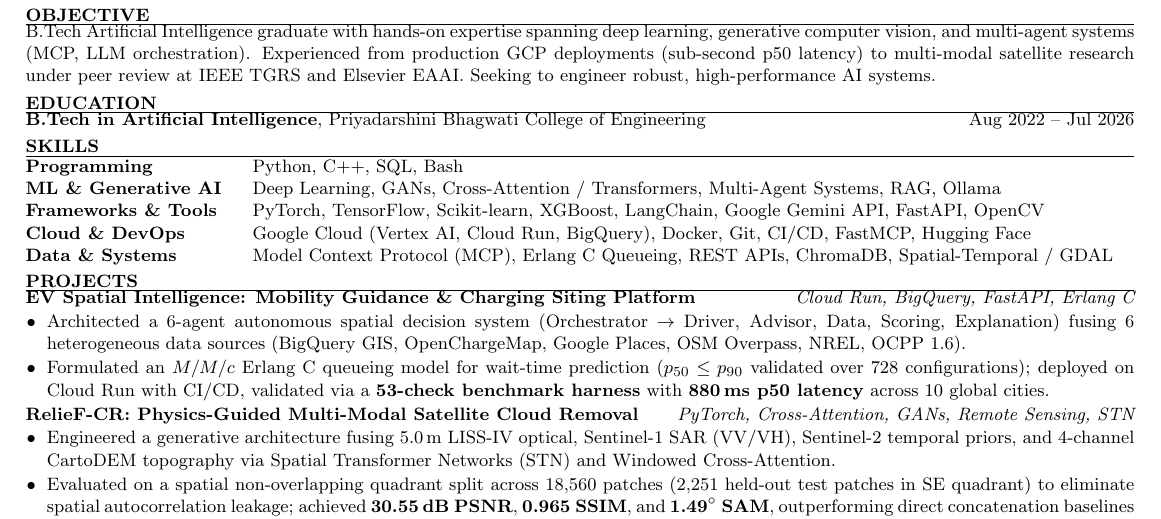
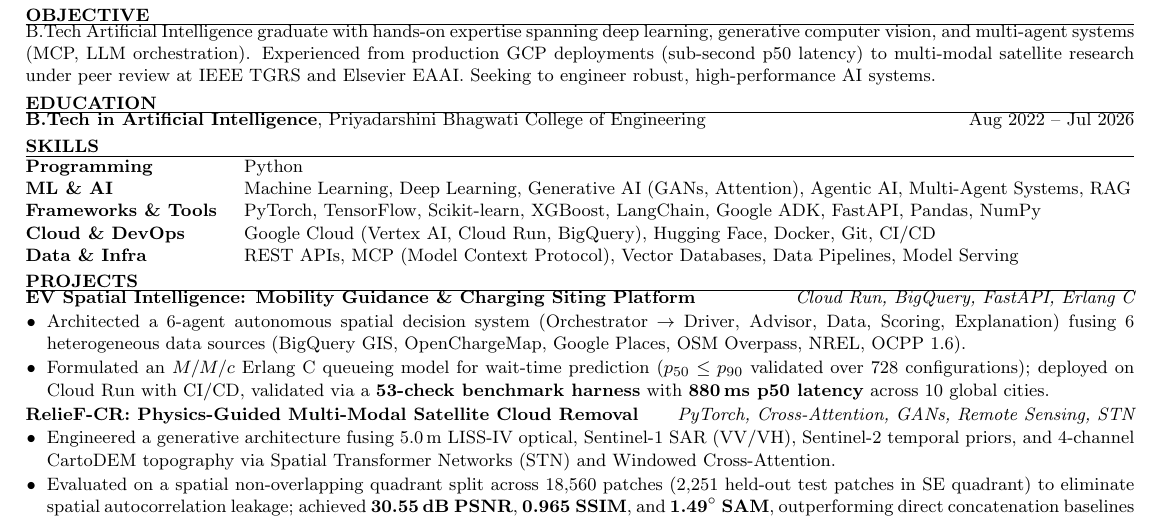
Before and after one commit to HARSH0177/harsh0177.github.io, a LaTeX CV (harsh-ambule-resume.tex): part of the page, cut so that both start at the same text. Compiled offline with pdfLaTeX.

Commit message:
Update SKILLS: add RAG and Agentic AI, remove SQL, use Python only in Programming

```diff
--- a/harsh-ambule-resume.tex
+++ b/harsh-ambule-resume.tex
@@ -49,12 +49,12 @@ B.Tech Artificial Intelligence graduate with hands-on expertise spanning deep le
 %----------------------------------------------------------------------------------------
 
 \begin{rSection}{SKILLS}
-\begin{tabular}{ @{} >{\bfseries}l @{\hspace{4ex}} p{0.80\textwidth} }
-Programming         & Python, C++, SQL, Bash \\
-ML \& Generative AI & Deep Learning, GANs, Cross-Attention / Transformers, Multi-Agent Systems, RAG, Ollama \\
-Frameworks \& Tools & PyTorch, TensorFlow, Scikit-learn, XGBoost, LangChain, Google Gemini API, FastAPI, OpenCV \\
-Cloud \& DevOps     & Google Cloud (Vertex AI, Cloud Run, BigQuery), Docker, Git, CI/CD, FastMCP, Hugging Face \\
-Data \& Systems     & Model Context Protocol (MCP), Erlang C Queueing, REST APIs, ChromaDB, Spatial-Temporal / GDAL \\
+\begin{tabular}{ @{} >{\bfseries}l @{\hspace{3.5ex}} p{0.80\textwidth} }
+Programming         & Python \\
+ML \& AI            & Machine Learning, Deep Learning, Generative AI (GANs, Attention), Agentic AI, Multi-Agent Systems, RAG \\
+Frameworks \& Tools & PyTorch, TensorFlow, Scikit-learn, XGBoost, LangChain, Google ADK, FastAPI, Pandas, NumPy \\
+Cloud \& DevOps     & Google Cloud (Vertex AI, Cloud Run, BigQuery), Hugging Face, Docker, Git, CI/CD \\
+Data \& Infra       & REST APIs, MCP (Model Context Protocol), Vector Databases, Data Pipelines, Model Serving \\
 \end{tabular}
 \end{rSection}
 
```
